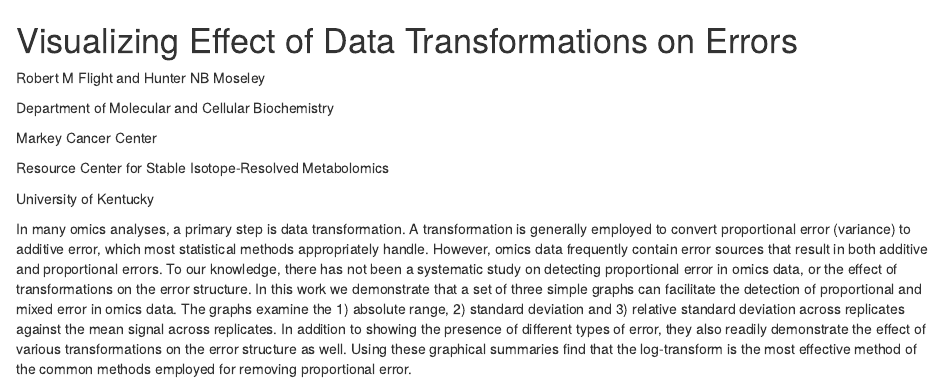
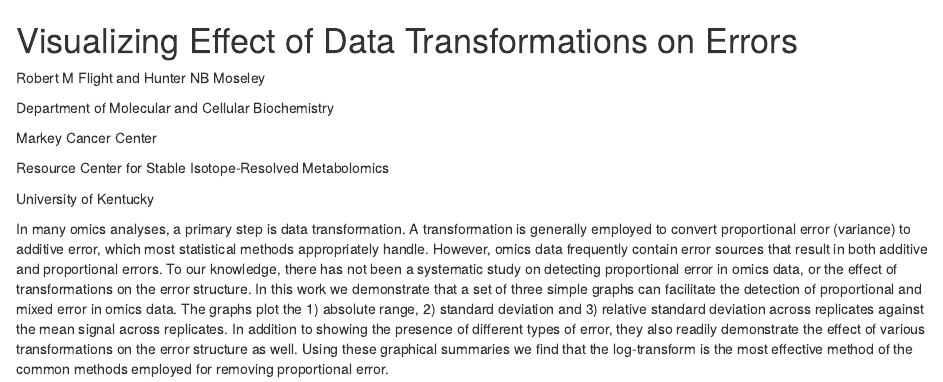
Before and after one commit to rmflight/error_transformation, an R Markdown document (glbio_talk_abstract.Rmd): the page in a window 1100 px wide, from its top. Rendered offline with R 4.5, knitr and Pandoc, with nearby package versions.

Commit message:
use plot instead of examine

```diff
--- a/glbio_talk_abstract.Rmd
+++ b/glbio_talk_abstract.Rmd
@@ -18,9 +18,10 @@ errors. To our knowledge, there has not been a systematic study on detecting
 proportional error in omics data, or the effect of transformations on the error
 structure. In this work we demonstrate that a set of three simple graphs can
 facilitate the detection of proportional and mixed error in omics data. The
-graphs examine the 1) absolute range, 2) standard deviation and 3) relative
+graphs plot the 1) absolute range, 2) standard deviation and 3) relative
 standard deviation across replicates against the mean signal across replicates.
 In addition to showing the presence of different types of error, they also
 readily demonstrate the effect of various transformations on the error structure
-as well. Using these graphical summaries find that the log-transform is the most
-effective method of the common methods employed for removing proportional error.
+as well. Using these graphical summaries we find that the log-transform is the
+most effective method of the common methods employed for removing proportional
+error.
```
